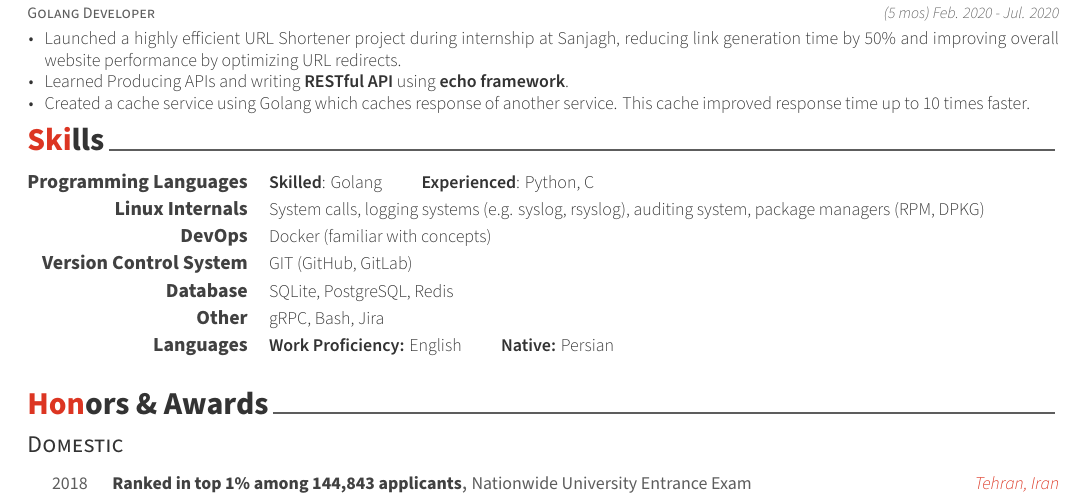
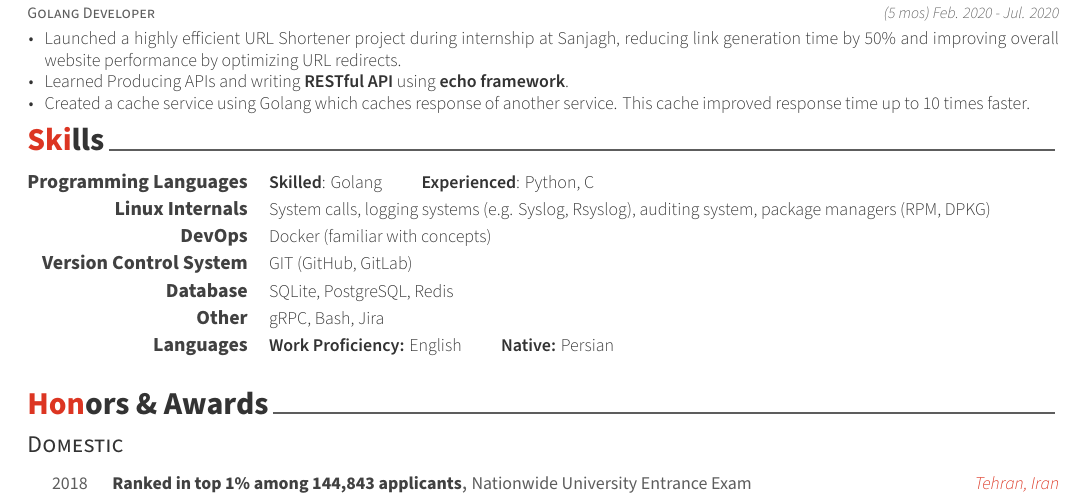
Before and after one commit to 99pouria/my-resume, a LaTeX CV (resume.tex, which reads resume/skills.tex): part of the page, cut so that both start at the same text. Compiled offline with XeLaTeX.

Commit message:
capitalize special words

```diff
--- a/resume/skills.tex
+++ b/resume/skills.tex
@@ -22,7 +22,7 @@
 %---------------------------------------------------------
   \cvskill
     {Linux Internals} % Category
-    {System calls, logging systems (e.g. syslog, rsyslog), auditing system, package managers (RPM, DPKG)} % Skills
+    {System calls, logging systems (e.g. Syslog, Rsyslog), auditing system, package managers (RPM, DPKG)} % Skills
 %---------------------------------------------------------
   \cvskill
     {DevOps} % Category
```
